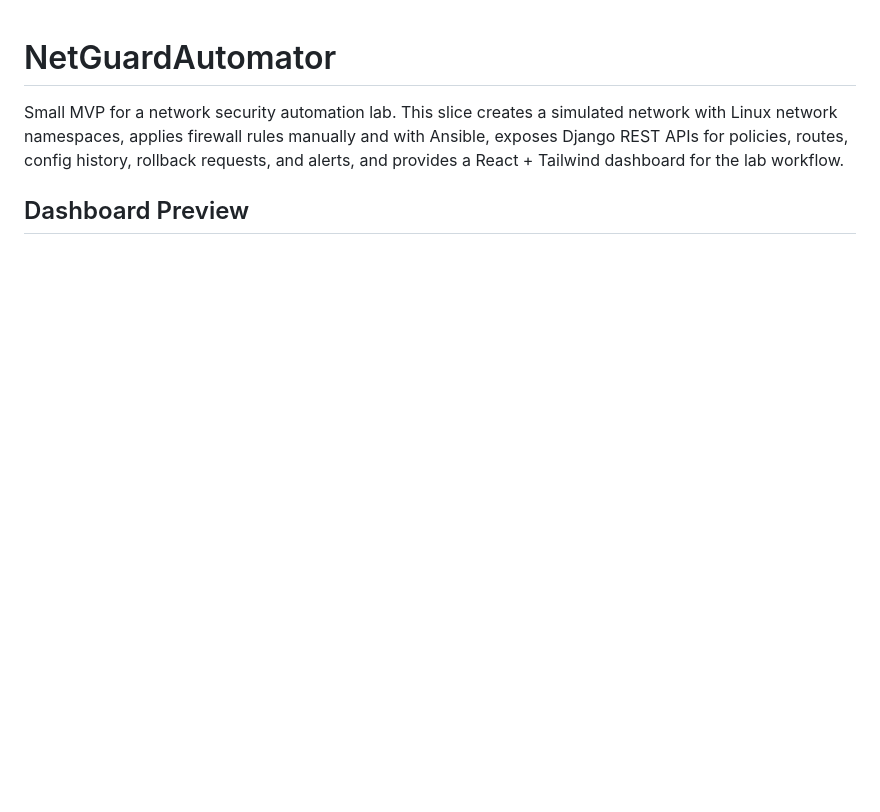
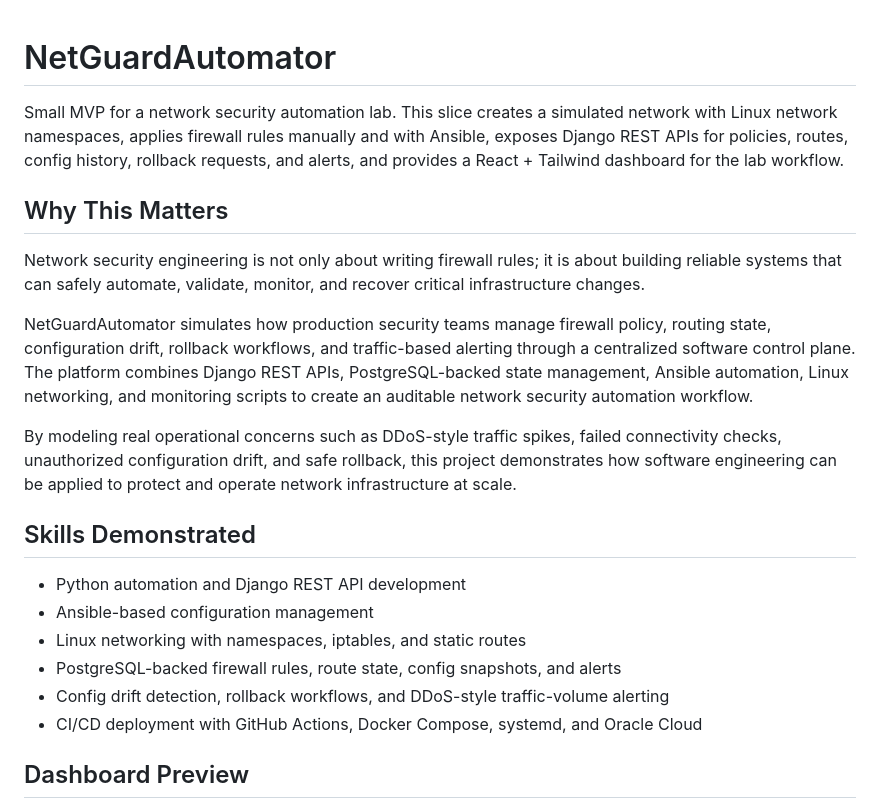
Before and after one commit to nidhiid/NetGuardAutomator, a Markdown page: README.md, the part around the change. Rendered like a GitHub page; blank space fills up the shorter version.

Commit message:
Update ReadMe with Why This Matters and Skills Demonstrated

```diff
--- a/README.md
+++ b/README.md
@@ -1,6 +1,23 @@
 # NetGuardAutomator
 
 Small MVP for a network security automation lab. This slice creates a simulated network with Linux network namespaces, applies firewall rules manually and with Ansible, exposes Django REST APIs for policies, routes, config history, rollback requests, and alerts, and provides a React + Tailwind dashboard for the lab workflow.
+
+## Why This Matters
+
+Network security engineering is not only about writing firewall rules; it is about building reliable systems that can safely automate, validate, monitor, and recover critical infrastructure changes.
+
+NetGuardAutomator simulates how production security teams manage firewall policy, routing state, configuration drift, rollback workflows, and traffic-based alerting through a centralized software control plane. The platform combines Django REST APIs, PostgreSQL-backed state management, Ansible automation, Linux networking, and monitoring scripts to create an auditable network security automation workflow.
+
+By modeling real operational concerns such as DDoS-style traffic spikes, failed connectivity checks, unauthorized configuration drift, and safe rollback, this project demonstrates how software engineering can be applied to protect and operate network infrastructure at scale.
+
+## Skills Demonstrated
+
+- Python automation and Django REST API development
+- Ansible-based configuration management
+- Linux networking with namespaces, iptables, and static routes
+- PostgreSQL-backed firewall rules, route state, config snapshots, and alerts
+- Config drift detection, rollback workflows, and DDoS-style traffic-volume alerting
+- CI/CD deployment with GitHub Actions, Docker Compose, systemd, and Oracle Cloud
 
 ## Dashboard Preview
 
```
